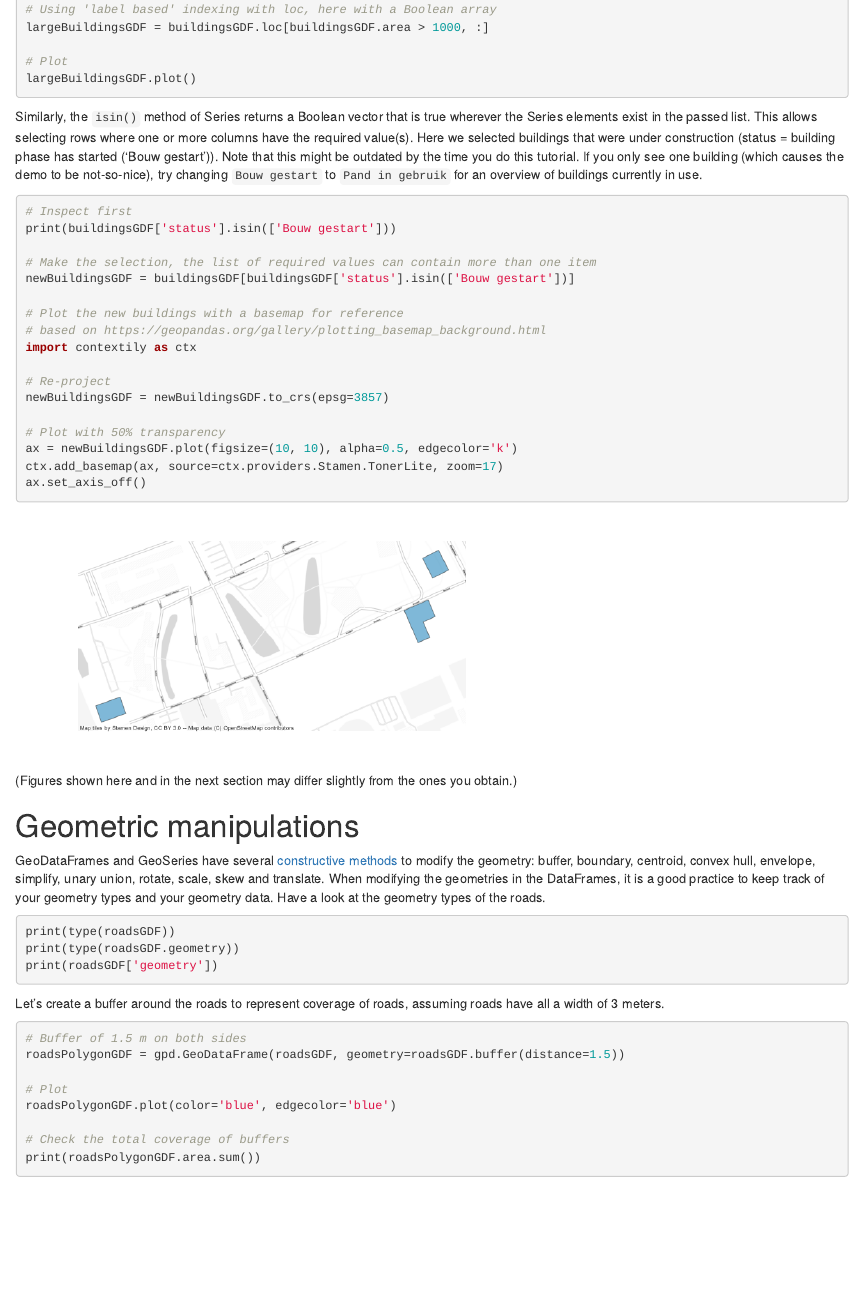
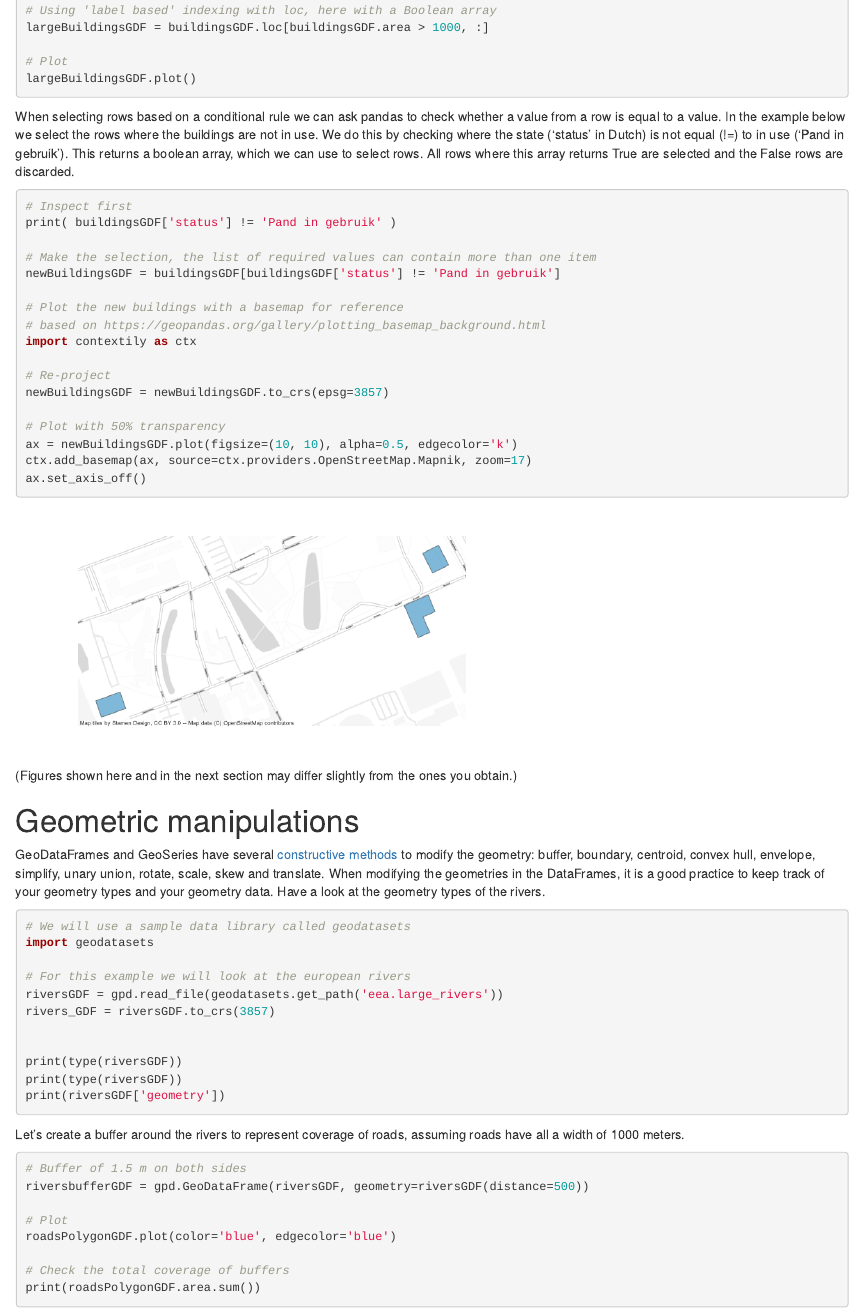
Before and after one commit to GeoScripting-WUR/PythonVector, an R Markdown document (index.Rmd): the page in a window 1100 px wide, from 9060 px down before the commit and from 9100 px down after it, so that both start at the same text. Rendered offline with R 4.5, knitr and Pandoc, with nearby package versions; drawn as R Markdown's standard HTML page in place of the format the file asks for.

Commit message:
update outdatet stuff

````diff
--- a/index.Rmd
+++ b/index.Rmd
@@ -427,14 +427,14 @@ largeBuildingsGDF = buildingsGDF.loc[buildingsGDF.area > 1000, :]
 largeBuildingsGDF.plot()
 ```
 
-Similarly, the `isin()` method of Series returns a Boolean vector that is true wherever the Series elements exist in the passed list. This allows selecting rows where one or more columns have the required value(s). Here we selected buildings that were under construction (status = building phase has started ('Bouw gestart')). Note that this might be outdated by the time you do this tutorial. If you only see one building (which causes the demo to be not-so-nice), try changing `Bouw gestart` to `Pand in gebruik` for an overview of buildings currently in use.
+When selecting rows based on a conditional rule we can ask pandas to check whether a value from a row is equal to a value. In the example below we select the rows where the buildings are not in use. We do this by checking where the state ('status' in Dutch) is not equal (!=) to in use ('Pand in gebruik'). This returns a boolean array, which we can use to select rows. All rows where this array returns True are selected and the False rows are discarded.
 
 ```{Python, eval=FALSE}
 # Inspect first
-print(buildingsGDF['status'].isin(['Bouw gestart']))
+print( buildingsGDF['status'] != 'Pand in gebruik' )
 
 # Make the selection, the list of required values can contain more than one item
-newBuildingsGDF = buildingsGDF[buildingsGDF['status'].isin(['Bouw gestart'])]
+newBuildingsGDF = buildingsGDF[buildingsGDF['status'] != 'Pand in gebruik']
 
 # Plot the new buildings with a basemap for reference
 # based on https://geopandas.org/gallery/plotting_basemap_background.html
@@ -445,7 +445,7 @@ newBuildingsGDF = newBuildingsGDF.to_crs(epsg=3857)
 
 # Plot with 50% transparency
 ax = newBuildingsGDF.plot(figsize=(10, 10), alpha=0.5, edgecolor='k')
-ctx.add_basemap(ax, source=ctx.providers.Stamen.TonerLite, zoom=17)
+ctx.add_basemap(ax, source=ctx.providers.OpenStreetMap.Mapnik, zoom=17)
 ax.set_axis_off()
 ```
 
@@ -455,19 +455,27 @@ ax.set_axis_off()
 
 # Geometric manipulations
 
-GeoDataFrames and GeoSeries have several [constructive methods](http://geopandas.org/geometric_manipulations.html) to modify the geometry: buffer, boundary, centroid, convex hull, envelope, simplify, unary union, rotate, scale, skew and translate. When modifying the geometries in the DataFrames, it is a good practice to keep track of your geometry types and your geometry data. Have a look at the geometry types of the roads.
+GeoDataFrames and GeoSeries have several [constructive methods](http://geopandas.org/geometric_manipulations.html) to modify the geometry: buffer, boundary, centroid, convex hull, envelope, simplify, unary union, rotate, scale, skew and translate. When modifying the geometries in the DataFrames, it is a good practice to keep track of your geometry types and your geometry data. Have a look at the geometry types of the rivers.
 
 ```{Python, eval=FALSE}
-print(type(roadsGDF))
-print(type(roadsGDF.geometry))
-print(roadsGDF['geometry'])
+# We will use a sample data library called geodatasets
+import geodatasets
+
+# For this example we will look at the european rivers
+riversGDF = gpd.read_file(geodatasets.get_path('eea.large_rivers'))
+rivers_GDF = riversGDF.to_crs(3857)
+
+
+print(type(riversGDF))
+print(type(riversGDF))
+print(riversGDF['geometry'])
 ```
 
-Let's create a buffer around the roads to represent coverage of roads, assuming roads have all a width of 3 meters.
+Let's create a buffer around the rivers to represent coverage of roads, assuming roads have all a width of 1000 meters.
 
 ```{Python, eval=FALSE}
 # Buffer of 1.5 m on both sides
-roadsPolygonGDF = gpd.GeoDataFrame(roadsGDF, geometry=roadsGDF.buffer(distance=1.5))
+riversbufferGDF = gpd.GeoDataFrame(riversGDF, geometry=riversGDF(distance=500))
 
 # Plot
 roadsPolygonGDF.plot(color='blue', edgecolor='blue')
````
Also changed, not shown: index.html, index.Rmd (28 more changed lines).
